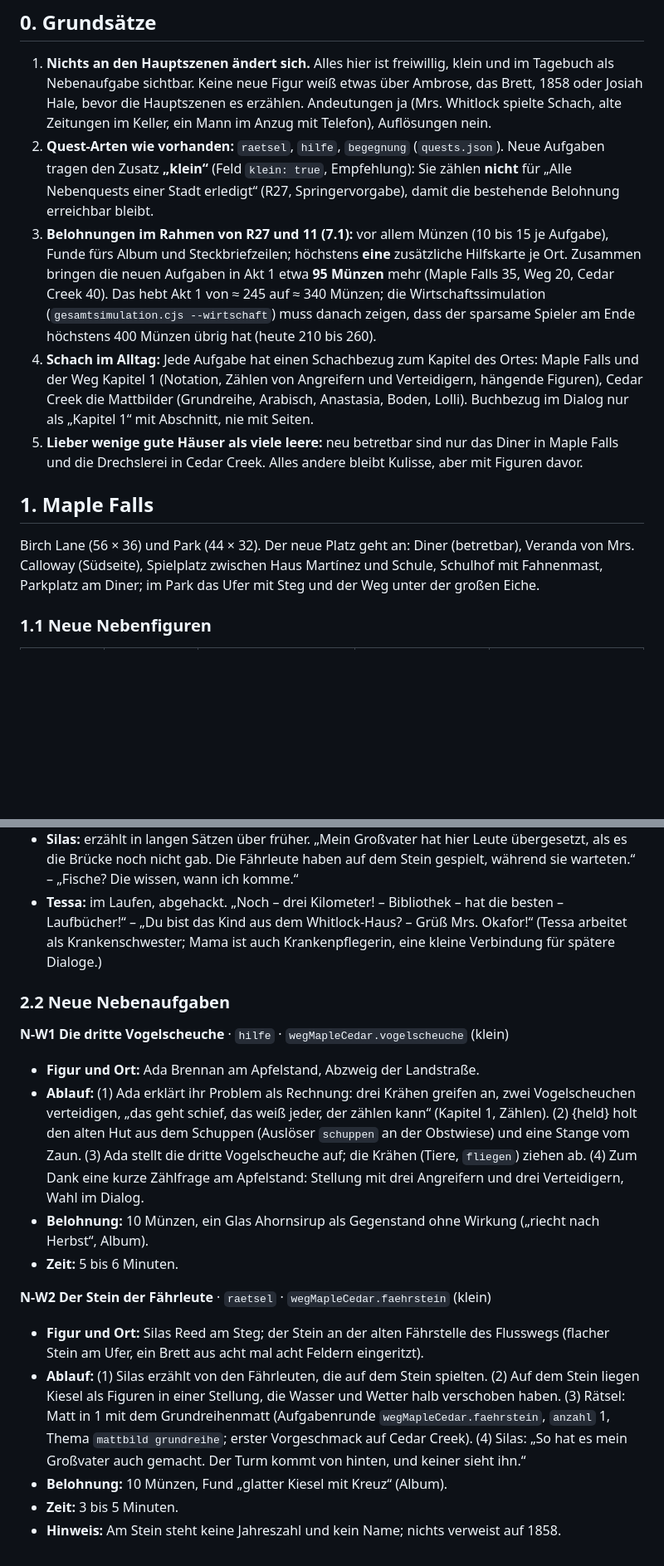
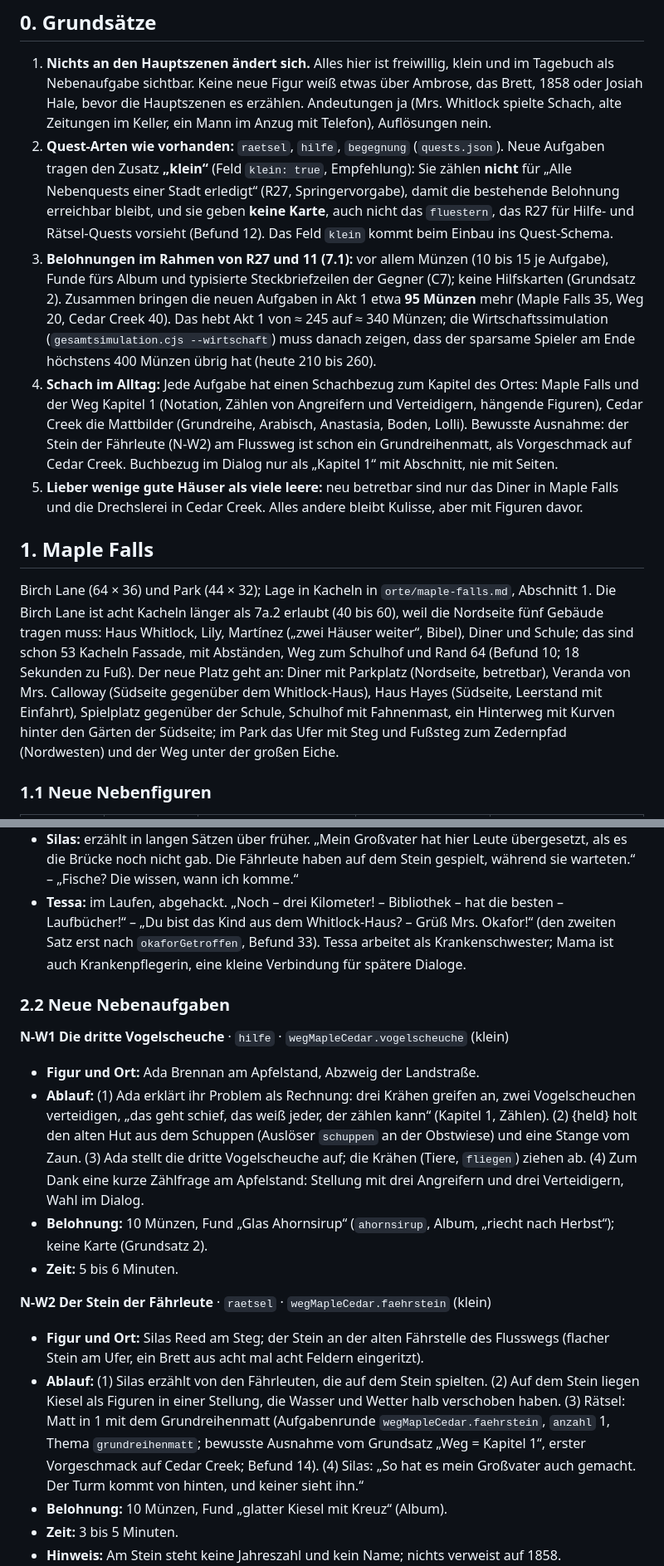
Before and after one commit to dobili/SvGa_Public, a Markdown page: docs/spiel/12_Akt1_Leben.md, 2 parts joined by grey strips. Shown at 83% size. Rendered like a GitHub page; blank space fills up the shorter version.

```diff
--- a/docs/spiel/12_Akt1_Leben.md
+++ b/docs/spiel/12_Akt1_Leben.md
@@ -22,25 +24,33 @@ Quellen: `05_Story_Bibel.md` (Abschnitte 0 bis 3, Szenen 1 bis 25, Nebenfiguren
 2. **Quest-Arten wie vorhanden:** `raetsel`, `hilfe`, `begegnung` (`quests.json`). Neue Aufgaben
    tragen den Zusatz **„klein“** (Feld `klein: true`, Empfehlung): Sie zählen **nicht** für „Alle
    Nebenquests einer Stadt erledigt“ (R27, Springervorgabe), damit die bestehende Belohnung
-   erreichbar bleibt.
+   erreichbar bleibt, und sie geben **keine Karte**, auch nicht das `fluestern`, das R27 für
+   Hilfe- und Rätsel-Quests vorsieht (Befund 12). Das Feld `klein` kommt beim Einbau ins
+   Quest-Schema.
 3. **Belohnungen im Rahmen von R27 und 11 (7.1):** vor allem Münzen (10 bis 15 je Aufgabe), Funde
-   fürs Album und Steckbriefzeilen; höchstens **eine** zusätzliche Hilfskarte je Ort. Zusammen
+   fürs Album und typisierte Steckbriefzeilen der Gegner (C7); keine Hilfskarten (Grundsatz 2). Zusammen
    bringen die neuen Aufgaben in Akt 1 etwa **95 Münzen** mehr (Maple Falls 35, Weg 20, Cedar Creek
    40). Das hebt Akt 1 von ≈ 245 auf ≈ 340 Münzen; die Wirtschaftssimulation
    (`gesamtsimulation.cjs --wirtschaft`) muss danach zeigen, dass der sparsame Spieler am Ende
    höchstens 400 Münzen übrig hat (heute 210 bis 260).
 4. **Schach im Alltag:** Jede Aufgabe hat einen Schachbezug zum Kapitel des Ortes: Maple Falls und
    der Weg Kapitel 1 (Notation, Zählen von Angreifern und Verteidigern, hängende Figuren), Cedar
-   Creek die Mattbilder (Grundreihe, Arabisch, Anastasia, Boden, Lolli). Buchbezug im Dialog nur als
-   „Kapitel 1“ mit Abschnitt, nie mit Seiten.
+   Creek die Mattbilder (Grundreihe, Arabisch, Anastasia, Boden, Lolli). Bewusste Ausnahme: der
+   Stein der Fährleute (N-W2) am Flussweg ist schon ein Grundreihenmatt, als Vorgeschmack auf Cedar
+   Creek. Buchbezug im Dialog nur als „Kapitel 1“ mit Abschnitt, nie mit Seiten.
 5. **Lieber wenige gute Häuser als viele leere:** neu betretbar sind nur das Diner in Maple Falls
    und die Drechslerei in Cedar Creek. Alles andere bleibt Kulisse, aber mit Figuren davor.
 
 ## 1. Maple Falls
 
-Birch Lane (56 × 36) und Park (44 × 32). Der neue Platz geht an: Diner (betretbar), Veranda von
-Mrs. Calloway (Südseite), Spielplatz zwischen Haus Martínez und Schule, Schulhof mit Fahnenmast,
-Parkplatz am Diner; im Park das Ufer mit Steg und der Weg unter der großen Eiche.
+Birch Lane (64 × 36) und Park (44 × 32); Lage in Kacheln in `orte/maple-falls.md`, Abschnitt 1. Die
+Birch Lane ist acht Kacheln länger als 7a.2 erlaubt (40 bis 60), weil die Nordseite fünf Gebäude
+tragen muss: Haus Whitlock, Lily, Martínez („zwei Häuser weiter“, Bibel), Diner und Schule; das sind
+schon 53 Kacheln Fassade, mit Abständen, Weg zum Schulhof und Rand 64 (Befund 10; 18 Sekunden zu Fuß). Der neue Platz
+geht an: Diner mit Parkplatz (Nordseite, betretbar), Veranda von Mrs. Calloway (Südseite gegenüber
+dem Whitlock-Haus), Haus Hayes (Südseite, Leerstand mit Einfahrt), Spielplatz gegenüber der Schule,
+Schulhof mit Fahnenmast, ein Hinterweg mit Kurven hinter den Gärten der Südseite; im Park das Ufer
+mit Steg und Fußsteg zum Zedernpfad (Nordwesten) und der Weg unter der großen Eiche.
 
 ### 1.1 Neue Nebenfiguren
 
@@ -179,8 +195,9 @@ Sprechweise und Beispielsätze:
   es die Brücke noch nicht gab. Die Fährleute haben auf dem Stein gespielt, während sie warteten.“ –
   „Fische? Die wissen, wann ich komme.“
 - **Tessa:** im Laufen, abgehackt. „Noch – drei Kilometer! – Bibliothek – hat die besten –
-  Laufbücher!“ – „Du bist das Kind aus dem Whitlock-Haus? – Grüß Mrs. Okafor!“ (Tessa arbeitet als
-  Krankenschwester; Mama ist auch Krankenpflegerin, eine kleine Verbindung für spätere Dialoge.)
+  Laufbücher!“ – „Du bist das Kind aus dem Whitlock-Haus? – Grüß Mrs. Okafor!“ (den zweiten Satz
+  erst nach `okaforGetroffen`, Befund 33). Tessa arbeitet als Krankenschwester; Mama ist auch
+  Krankenpflegerin, eine kleine Verbindung für spätere Dialoge.
 
 ### 2.2 Neue Nebenaufgaben
 
@@ -192,8 +209,8 @@ Sprechweise und Beispielsätze:
   holt den alten Hut aus dem Schuppen (Auslöser `schuppen` an der Obstwiese) und eine Stange vom Zaun. (3) Ada
   stellt die dritte Vogelscheuche auf; die Krähen (Tiere, `fliegen`) ziehen ab. (4) Zum Dank eine
   kurze Zählfrage am Apfelstand: Stellung mit drei Angreifern und drei Verteidigern, Wahl im Dialog.
-- **Belohnung:** 10 Münzen, ein Glas Ahornsirup als Gegenstand ohne Wirkung („riecht nach Herbst“,
-  Album).
+- **Belohnung:** 10 Münzen, Fund „Glas Ahornsirup“ (`ahornsirup`, Album, „riecht nach Herbst“);
+  keine Karte (Grundsatz 2).
 - **Zeit:** 5 bis 6 Minuten.
 
 **N-W2 Der Stein der Fährleute** · `raetsel` · `wegMapleCedar.faehrstein` (klein)
@@ -203,7 +220,8 @@ Sprechweise und Beispielsätze:
 - **Ablauf:** (1) Silas erzählt von den Fährleuten, die auf dem Stein spielten. (2) Auf dem Stein
   liegen Kiesel als Figuren in einer Stellung, die Wasser und Wetter halb verschoben haben. (3)
   Rätsel: Matt in 1 mit dem Grundreihenmatt (Aufgabenrunde `wegMapleCedar.faehrstein`, `anzahl` 1,
-  Thema `mattbild grundreihe`; erster Vorgeschmack auf Cedar Creek). (4) Silas: „So hat es mein
+  Thema `grundreihenmatt`; bewusste Ausnahme vom Grundsatz „Weg = Kapitel 1“, erster Vorgeschmack
+  auf Cedar Creek; Befund 14). (4) Silas: „So hat es mein
   Großvater auch gemacht. Der Turm kommt von hinten, und keiner sieht ihn.“
 - **Belohnung:** 10 Münzen, Fund „glatter Kiesel mit Kreuz“ (Album).
 - **Zeit:** 3 bis 5 Minuten.
```
Also changed, not shown: other parts of docs/spiel/12_Akt1_Leben.md (+118 -99 lines).
